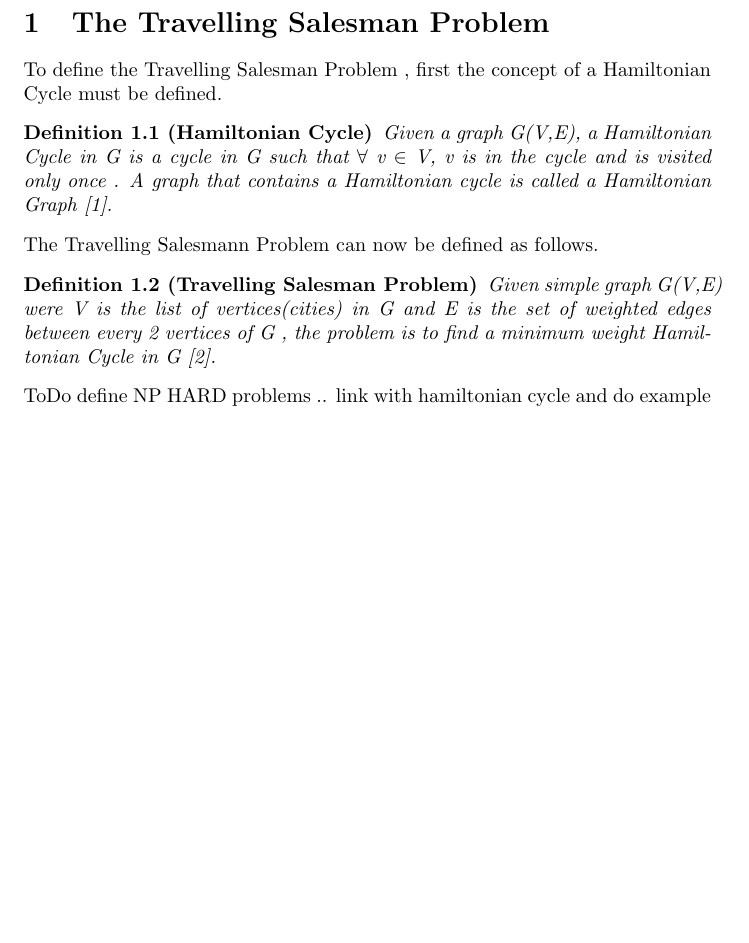
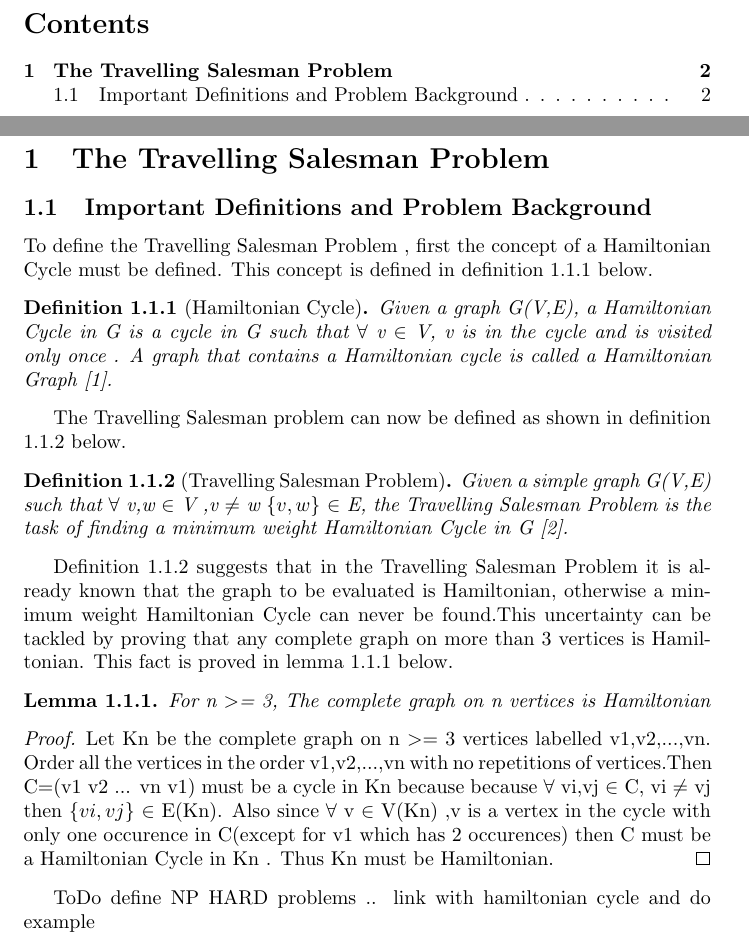
Before and after one commit to dillu24/Mathematics_Thesis, a LaTeX document (write_up.tex): part of page 1 of 2 before the commit and two parts of pages 1 and 2 of 3 after it, the two joined at a grey line, cut at the place of the change, the shorter picture padded with empty space. Compiled offline with pdfLaTeX.

Commit message:
added proof of hamiltonian

```diff
--- a/write_up.tex
+++ b/write_up.tex
@@ -9,15 +12,32 @@
 
 \begin{document}
+\tableofcontents
 \maketitle
 \section{The Travelling Salesman Problem}
-To define the Travelling Salesman Problem , first the concept of a Hamiltonian Cycle must be defined.
+\subsection{Important Definitions and Problem Background}
+To define the Travelling Salesman Problem , first the concept of a Hamiltonian Cycle must be defined. This concept is defined in definition \ref{Hamiltonian Cycle} below.
 \begin{definition}[Hamiltonian Cycle]
+\label{Hamiltonian Cycle}
 Given a graph G(V,E), a Hamiltonian Cycle in G is a cycle in G such that $\forall$ v $\in$ V, v is in the cycle and is visited only once . A graph that contains a Hamiltonian cycle is called a Hamiltonian Graph \cite{weisstein_2018}.
 \end{definition}
-The Travelling Salesmann Problem can now be defined as follows.
+The Travelling Salesman problem can now be defined as shown in definition \ref{Travelling Salesman Problem} below.
 \begin{definition}[Travelling Salesman Problem]
-Given simple graph G(V,E) were V is the list of vertices(cities) in G and E is the set of weighted edges between every 2 vertices of G , the problem is to find a minimum weight Hamiltonian Cycle in G \cite{geeksforgeeks_2018}.
+\label{Travelling Salesman Problem}
+Given a simple graph G(V,E) such that $\forall$ v,w $\in$ V ,v $\ne$ w $\{v,w\}$ $\in$ E, the Travelling Salesman Problem is the task of finding a minimum weight Hamiltonian Cycle in G \cite{geeksforgeeks_2018}.
 \end{definition}
+Definition \ref{Travelling Salesman Problem} suggests that in the Travelling Salesman Problem it is already known that the graph to be evaluated is Hamiltonian, otherwise a minimum weight Hamiltonian Cycle can never be found.This uncertainty can be tackled by proving
+that any complete graph on more than 3 vertices is Hamiltonian. This fact is proved in lemma \ref{Kn is Hamiltonian} below.
+\begin{lemma}
+\label{Kn is Hamiltonian}
+For n $>$= 3, The complete graph on n vertices is Hamiltonian
+\end{lemma}
+\begin{proof}
+Let Kn be the complete graph on n $>=$ 3 vertices labelled v1,v2,...,vn. Order all the vertices in the order v1,v2,...,vn with no repetitions of vertices.Then C=(v1 v2 ... vn v1) must be a cycle in Kn because because $\forall$ vi,vj $\in$ C, vi $\ne$ vj then $\{vi,vj\}$ $\in$ E(Kn). Also since $\forall$ v $\in$ V(Kn) ,v is a vertex in the cycle with only one occurence in C(except for v1 which has 2 occurences) then C must be a Hamiltonian Cycle in Kn . Thus Kn must be Hamiltonian.
+\end{proof}
+
+
+
+
 ToDo define NP HARD problems .. link with hamiltonian cycle and do example
 \newpage{}
 \bibliography{bibliography}
```
Also changed, not shown: write_up.pdf, write_up.tex (5 more changed lines), 7 other files.
